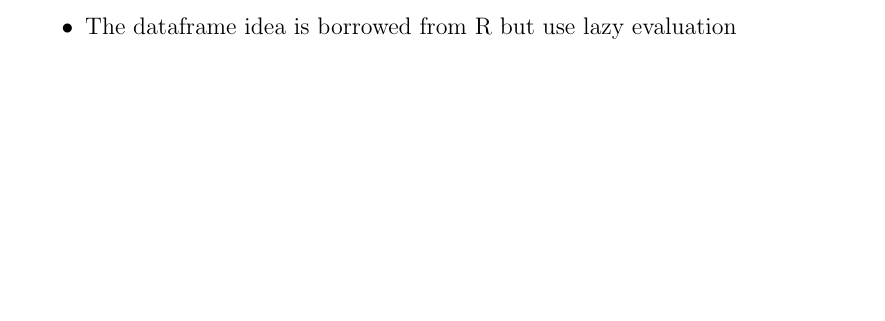
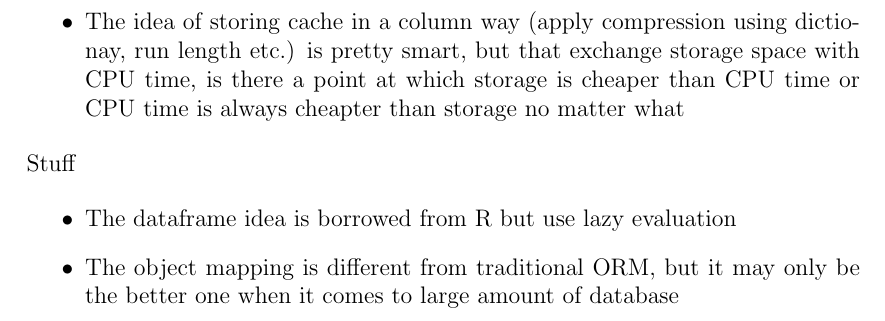
Before and after one commit to adilakhter/papers-i-read, a LaTeX document (distributed_systems/spark/sql.tex): part of the page before the commit and part of page 2 of 2 after it, cut at the place of the change, the shorter picture padded with empty space. Compiled offline with pdfLaTeX.

Commit message:
[paper][system] Spark SQL
- move some stuff to stuff section instead of put it under question and
comments
- clean *.out for Ayi run clean

```diff
--- a/distributed_systems/spark/sql.tex
+++ b/distributed_systems/spark/sql.tex
@@ -55,7 +55,16 @@ Questions
   SQL in normal web admin application.
   \item The cost model is not in very detail, what data is needed from datasource in order to have Spark SQL make better plan, and
   if there is several levels of optimization based on the knowledge of the datasource
+  \item The idea of storing cache in a column way (apply compression using dictionay, run length etc.) is pretty smart, but that
+  exchange storage space with CPU time, is there a point at which storage is cheaper than CPU time or CPU time is always cheapter
+than storage no matter what
+\end{itemize}
+
+Stuff
+
+\begin{itemize}
   \item The dataframe idea is borrowed from R but use lazy evaluation
+  \item The object mapping is different from traditional ORM, but it may only be the better one when it comes to large amount of database
 \end{itemize}
 
 \end{document}
```
Also changed, not shown: distributed_systems/spark/.ayi.yml (+1 -1 lines).
